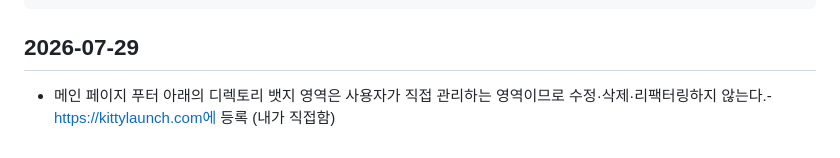
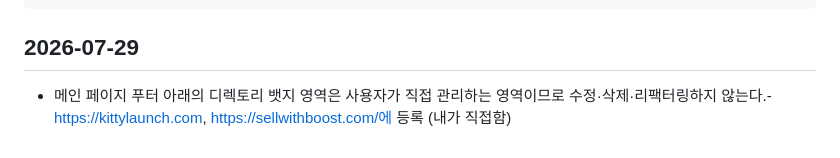
Before and after one commit to canghun13/packpreptools, a Markdown page: handover.md, the part around the change. GitHub-like rendering.

```diff
--- a/handover.md
+++ b/handover.md
@@ -613,4 +613,4 @@ git status
 
 ## 2026-07-29
 
-- 메인 페이지 푸터 아래의 디렉토리 뱃지 영역은 사용자가 직접 관리하는 영역이므로 수정·삭제·리팩터링하지 않는다.- https://kittylaunch.com에 등록 (내가 직접함)
+- 메인 페이지 푸터 아래의 디렉토리 뱃지 영역은 사용자가 직접 관리하는 영역이므로 수정·삭제·리팩터링하지 않는다.- https://kittylaunch.com, https://sellwithboost.com/에 등록 (내가 직접함)
```
